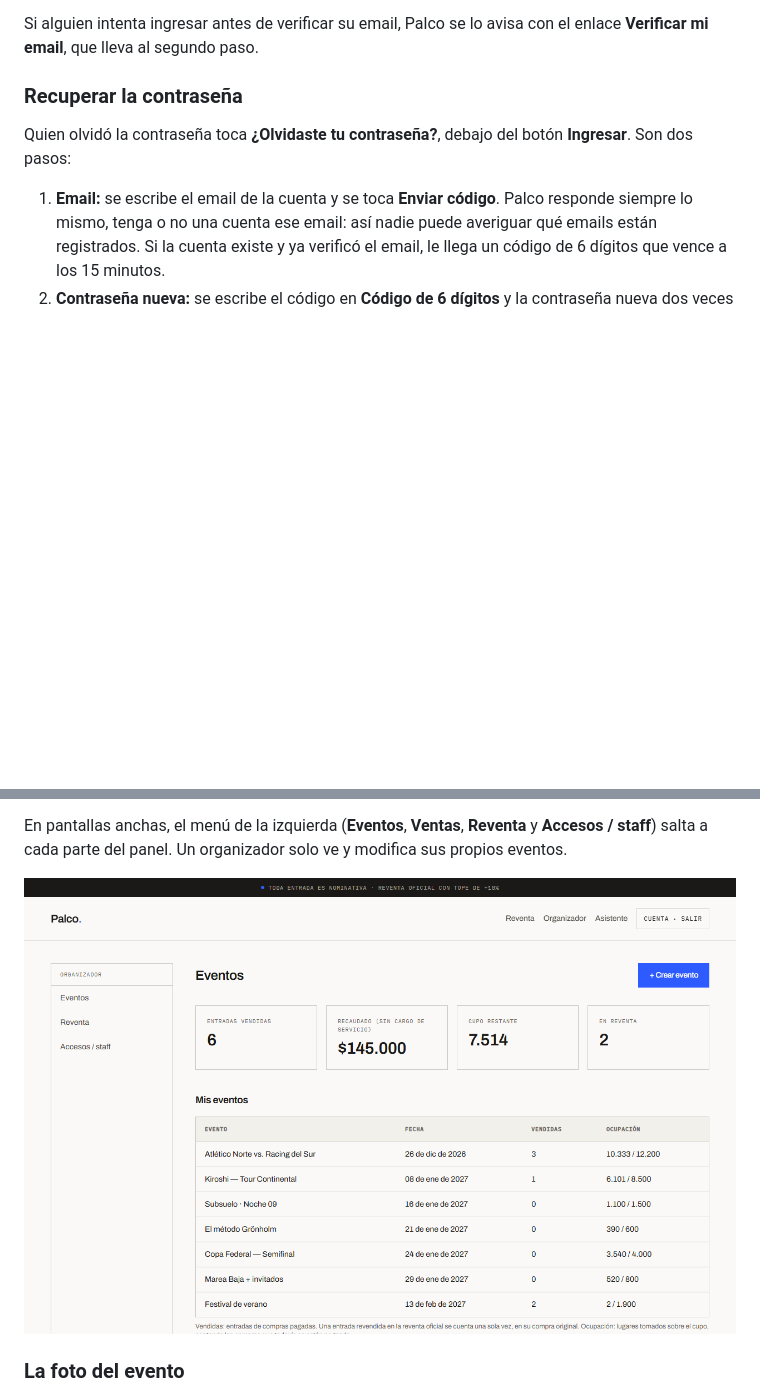
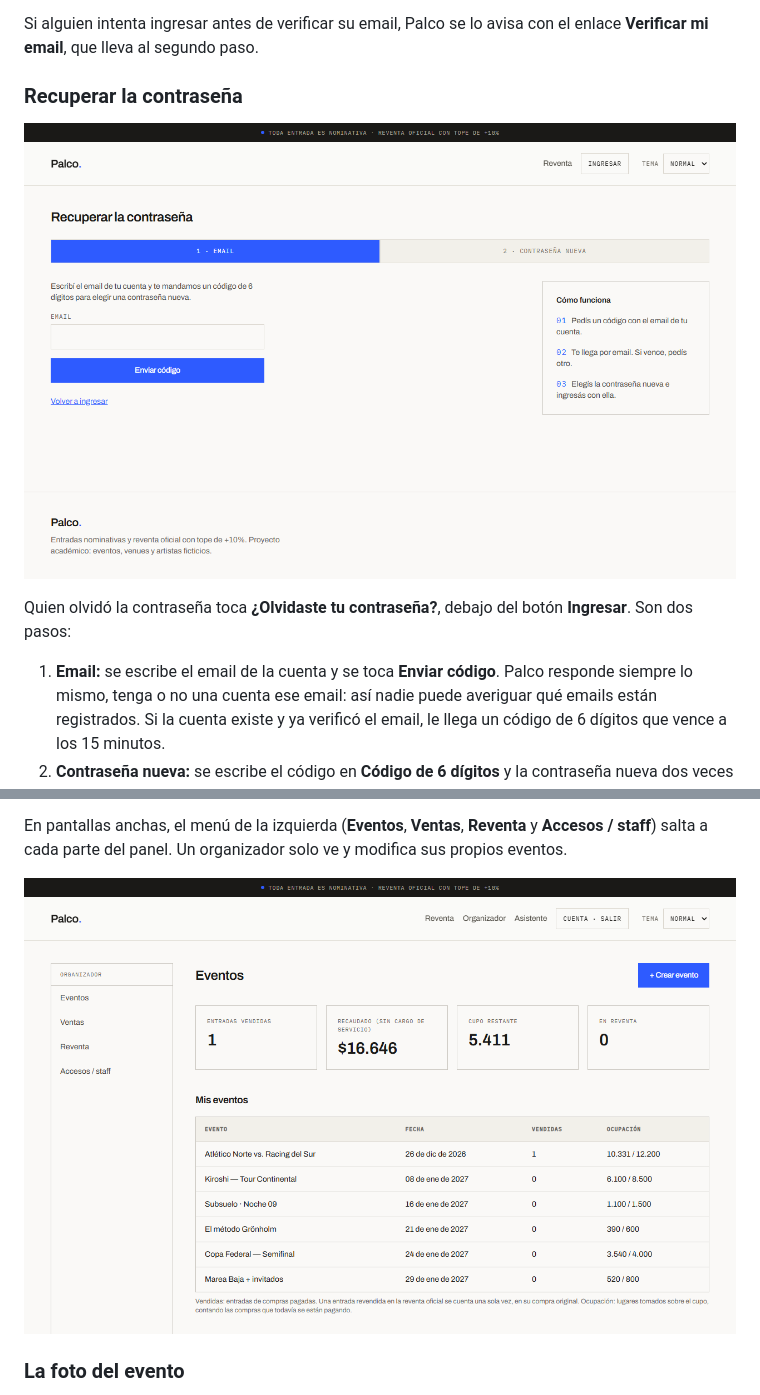
Before and after one commit to santttii/deapps2, a Markdown page: docs/manual/manual-de-usuario.md, 2 parts joined by grey strips. GitHub-like rendering; pictures changed too: docs/manual/img/10-organizador.png, docs/manual/img/16-recuperar.png (added); blank space fills up the shorter version.

Commit message:
docs: capturas del manual con ventas y liquidación y recuperar la contraseña

```diff
--- a/docs/manual/manual-de-usuario.md
+++ b/docs/manual/manual-de-usuario.md
@@ -165,6 +165,8 @@ Si alguien intenta ingresar antes de verificar su email, Palco se lo avisa con e
 email**, que lleva al segundo paso.
 
 ### Recuperar la contraseña
+
+![Recuperar la contraseña](img/16-recuperar.png)
 
 Quien olvidó la contraseña toca **¿Olvidaste tu contraseña?**, debajo del botón **Ingresar**. Son dos
 pasos:
```
Also changed, not shown: other parts of docs/manual/manual-de-usuario.md (+2 -0 lines), docs/manual/img/17-ventas-y-liquidacion.png (added).
